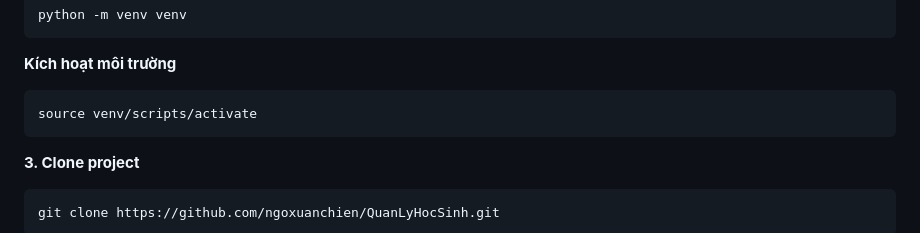
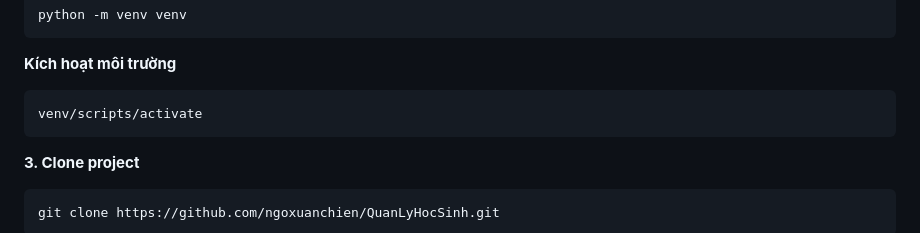
Before and after one commit to ngoxuanchien/QuanLyHocSinh, a Markdown page: README.md, the part around the change. GitHub-like rendering.

````diff
--- a/README.md
+++ b/README.md
@@ -37,7 +37,7 @@ python -m venv venv
 **Kích hoạt môi trường**
 
 ```
-source venv/scripts/activate
+venv/scripts/activate
 ```
 
 **3. Clone project**
````
